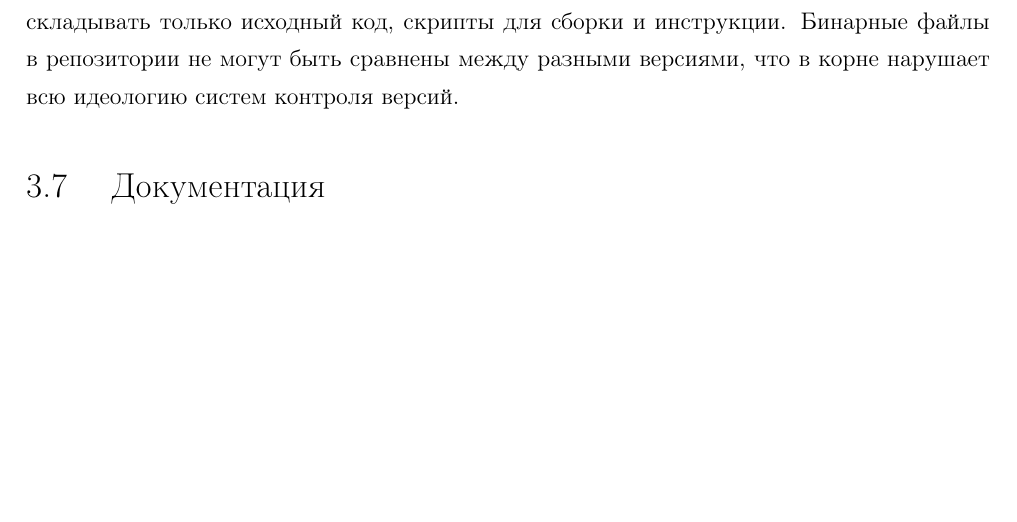
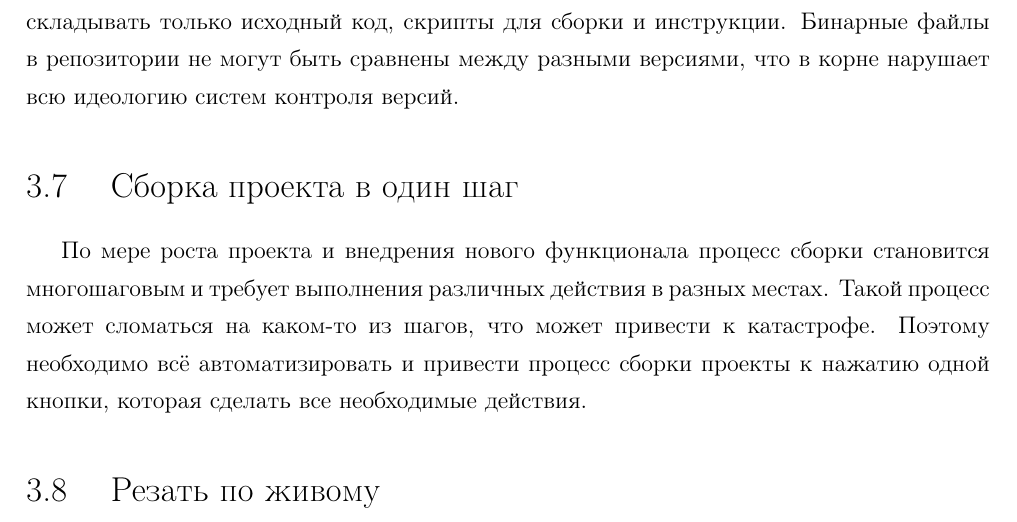
Before and after one commit to ViGo5190/rspu-english, a LaTeX document (ref/eng.tex, which reads ref/part3.tex): part of page 29 of 30, cut so that both start at the same text, the shorter picture padded with empty space. Compiled offline with pdfLaTeX; a LaTeX package or settings file that is missing is left out.

Commit message:
part3; a

```diff
--- a/ref/part3.tex
+++ b/ref/part3.tex
@@ -305,7 +305,13 @@ VSS --- система контроля версий компании Microsoft.
 
 Если проект компилирует исходники в бинарные файлы, то в репозиторий имеет смысл складывать только исходный код, скрипты для сборки и инструкции. Бинарные файлы в репозитории не могут быть сравнены между разными версиями, что в корне нарушает всю идеологию систем контроля версий.
 
-\section{ Документация } \label{sect3_7}
+%64
+
+\section{ Сборка проекта в один шаг } \label{sect3_7}
+
+По мере роста проекта и внедрения нового функционала процесс сборки становится многошаговым и требует выполнения различных действия в разных местах. Такой процесс может сломаться на каком-то из шагов, что может привести к катастрофе. Поэтому необходимо всё автоматизировать и привести процесс сборки проекты к нажатию одной кнопки, которая сделать все необходимые действия.
+
+\section{ Резать по живому } \label{sect3_8}
 
 
 
```
